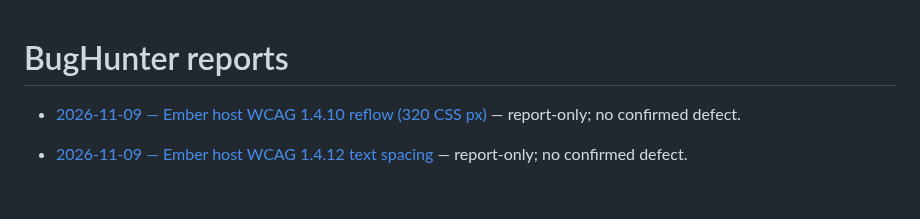
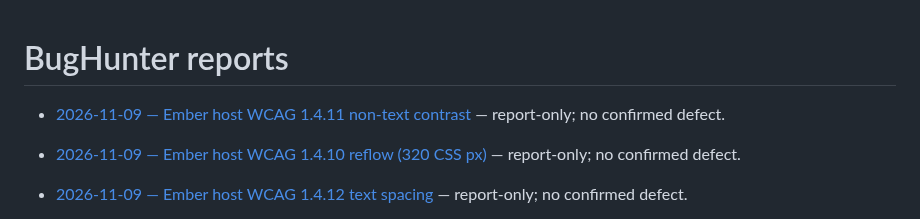
Before and after one commit to qrati-labs/qrati-connect-ember-example, a Markdown page: docs/bughunter/INDEX.md, the part around the change. GitHub-like rendering; blank space fills up the shorter version.

Commit message:
docs(bughunter): audit Ember host WCAG 1.4.11 non-text contrast (#87)
* docs(bughunter): audit Ember host WCAG 1.4.11 non-text contrast

Report-only: host interactive chrome meets 1.4.11 or is identified by visible text; no source change.

* docs(bughunter): insert measured timing for 1.4.11 audit

```diff
--- a/docs/bughunter/INDEX.md
+++ b/docs/bughunter/INDEX.md
@@ -1,4 +1,6 @@
 # BugHunter reports
+
+- [2026-11-09 — Ember host WCAG 1.4.11 non-text contrast](reports/20261109T181138Z-ember-non-text-contrast.md) — report-only; no confirmed defect.
 
 - [2026-11-09 — Ember host WCAG 1.4.10 reflow (320 CSS px)](reports/20261109T174738Z-ember-reflow.md) — report-only; no confirmed defect.
 
```
Also changed, not shown: 1 other file.
